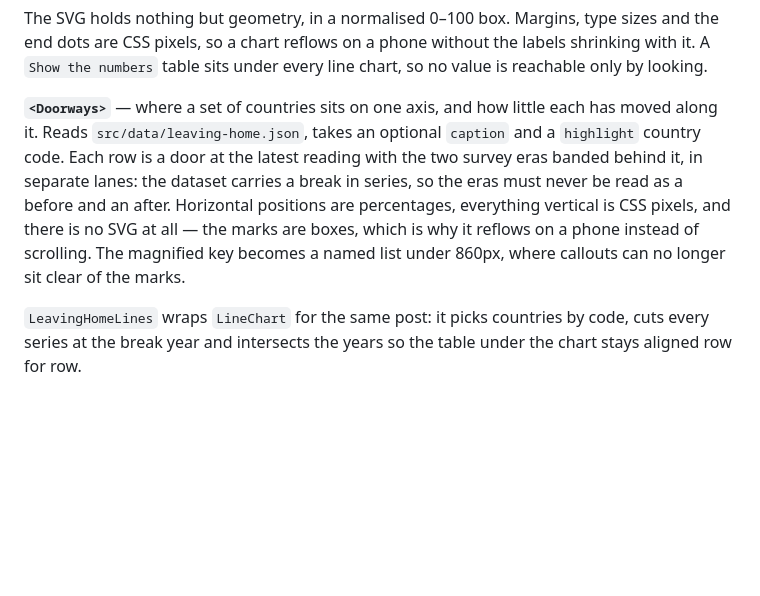
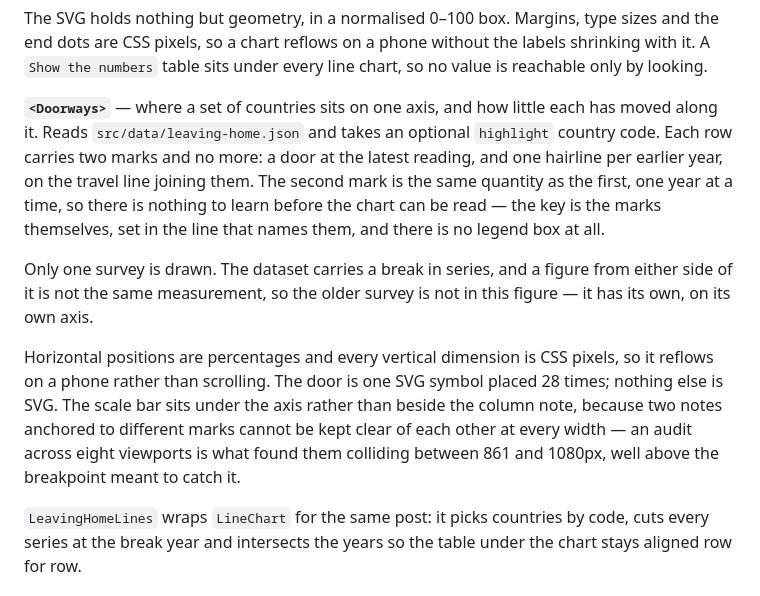
Before and after one commit to aleetreny/Magnitude, a Markdown page: README.md, the part around the change. Drawn GitHub-style; blank space fills up the shorter version.

Commit message:
Describe the doorways chart as it is now built

```diff
--- a/README.md
+++ b/README.md
@@ -152,14 +152,25 @@ the labels shrinking with it. A `Show the numbers` table sits under every line
 chart, so no value is reachable only by looking.
 
 **`<Doorways>`** — where a set of countries sits on one axis, and how little
-each has moved along it. Reads `src/data/leaving-home.json`, takes an optional
-`caption` and a `highlight` country code. Each row is a door at the latest
-reading with the two survey eras banded behind it, in separate lanes: the
-dataset carries a break in series, so the eras must never be read as a before
-and an after. Horizontal positions are percentages, everything vertical is CSS
-pixels, and there is no SVG at all — the marks are boxes, which is why it
-reflows on a phone instead of scrolling. The magnified key becomes a named list
-under 860px, where callouts can no longer sit clear of the marks.
+each has moved along it. Reads `src/data/leaving-home.json` and takes an
+optional `highlight` country code. Each row carries two marks and no more: a
+door at the latest reading, and one hairline per earlier year, on the travel
+line joining them. The second mark is the same quantity as the first, one year
+at a time, so there is nothing to learn before the chart can be read — the key
+is the marks themselves, set in the line that names them, and there is no legend
+box at all.
+
+Only one survey is drawn. The dataset carries a break in series, and a figure
+from either side of it is not the same measurement, so the older survey is not
+in this figure — it has its own, on its own axis.
+
+Horizontal positions are percentages and every vertical dimension is CSS pixels,
+so it reflows on a phone rather than scrolling. The door is one SVG symbol
+placed 28 times; nothing else is SVG. The scale bar sits under the axis rather
+than beside the column note, because two notes anchored to different marks
+cannot be kept clear of each other at every width — an audit across eight
+viewports is what found them colliding between 861 and 1080px, well above the
+breakpoint meant to catch it.
 
 `LeavingHomeLines` wraps `LineChart` for the same post: it picks countries by
 code, cuts every series at the break year and intersects the years so the table
```
